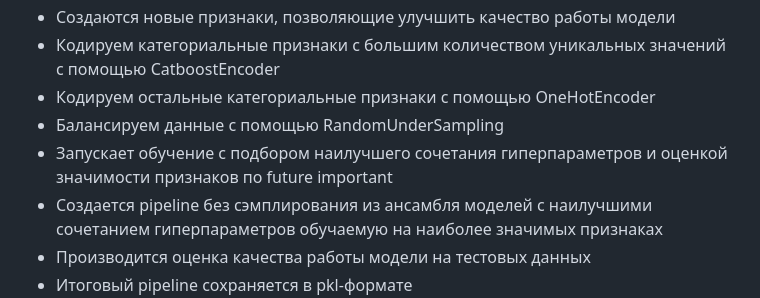
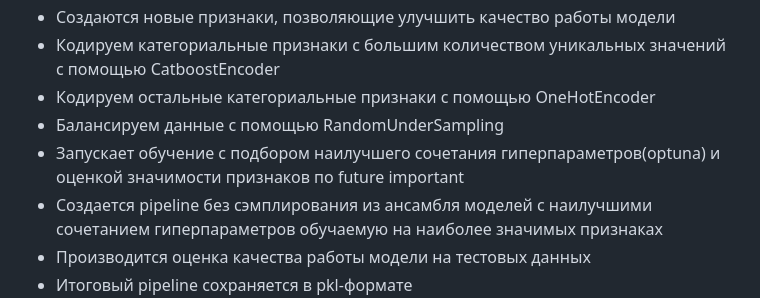
Before and after one commit to Roman37373/Targetboost, a Markdown page: README.md, the part around the change. Drawn GitHub-style.

```diff
--- a/README.md
+++ b/README.md
@@ -22,7 +22,7 @@ LogisticRegression.
 - Кодируем категориальные признаки с большим количеством уникальных значений с помощью CatboostEncoder
 - Кодируем остальные категориальные признаки с помощью OneHotEncoder
 - Балансируем данные с помощью RandomUnderSampling
-- Запускает обучение с подбором наилучшего сочетания гиперпараметров и оценкой значимости признаков по future important
+- Запускает обучение с подбором наилучшего сочетания гиперпараметров(optuna) и оценкой значимости признаков по future important
 - Создается pipeline без сэмплирования из ансамбля моделей с наилучшими сочетанием гиперпараметров обучаемую на наиболее значимых признаках
 - Производится оценка качества работы модели на тестовых данных
 - Итоговый pipeline сохраняется в pkl-формате
```
